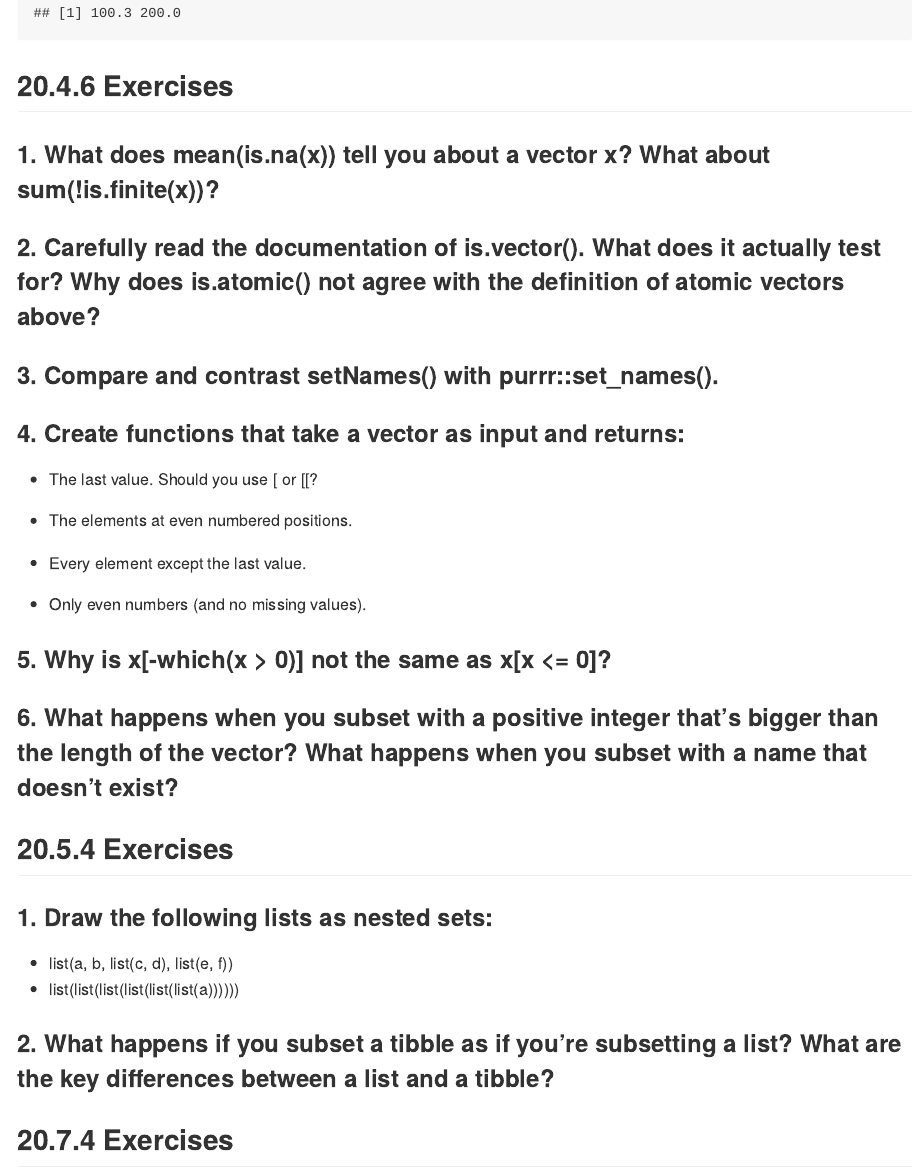
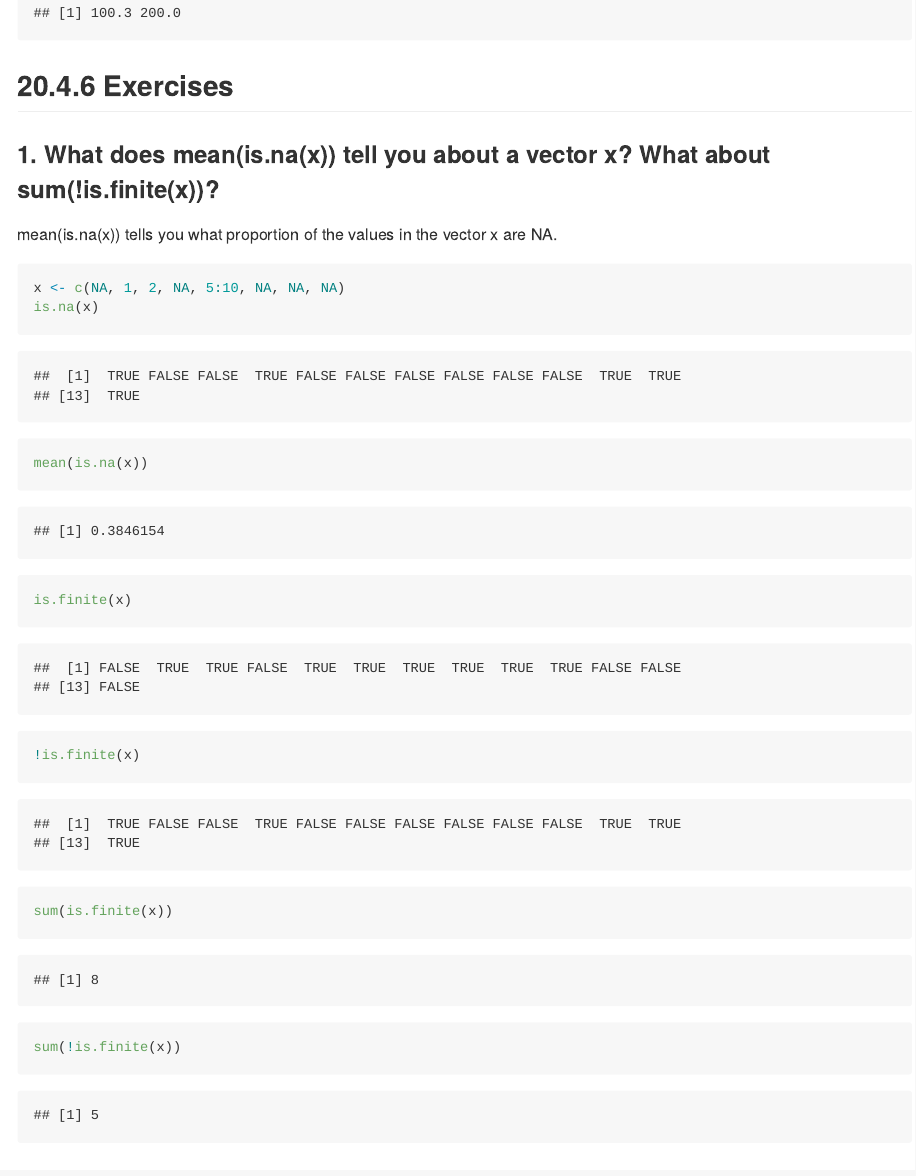
Before and after one commit to erilu/R-for-data-science-walkthrough, an R Markdown document (r4ds_p6_chapters17-21_walkthrough.Rmd): the page in a window 1100 px wide, from 2840 px down. Rendered offline with R 4.5, knitr and Pandoc, with nearby package versions; code that draws random numbers runs with fixed seeds of ours; long lines of code are wrapped; common packages that the code uses without loading them are loaded.

Commit message:
20.4.6 exercises and test push

````diff
--- a/r4ds_p6_chapters17-21_walkthrough.Rmd
+++ b/r4ds_p6_chapters17-21_walkthrough.Rmd
@@ -543,6 +543,20 @@ parse_double(c("100.3", "200"))
 
 ### 1. What does mean(is.na(x)) tell you about a vector x? What about sum(!is.finite(x))?
 
+mean(is.na(x)) tells you what proportion of the values in the vector x are NA.
+
+```{r}
+x <- c(NA, 1, 2, NA, 5:10, NA, NA, NA)
+is.na(x)
+mean(is.na(x))
+
+is.finite(x)
+!is.finite(x)
+sum(is.finite(x))
+sum(!is.finite(x))
+
+```
+
 
 
 ### 2. Carefully read the documentation of is.vector(). What does it actually test for? Why does is.atomic() not agree with the definition of atomic vectors above?
````
